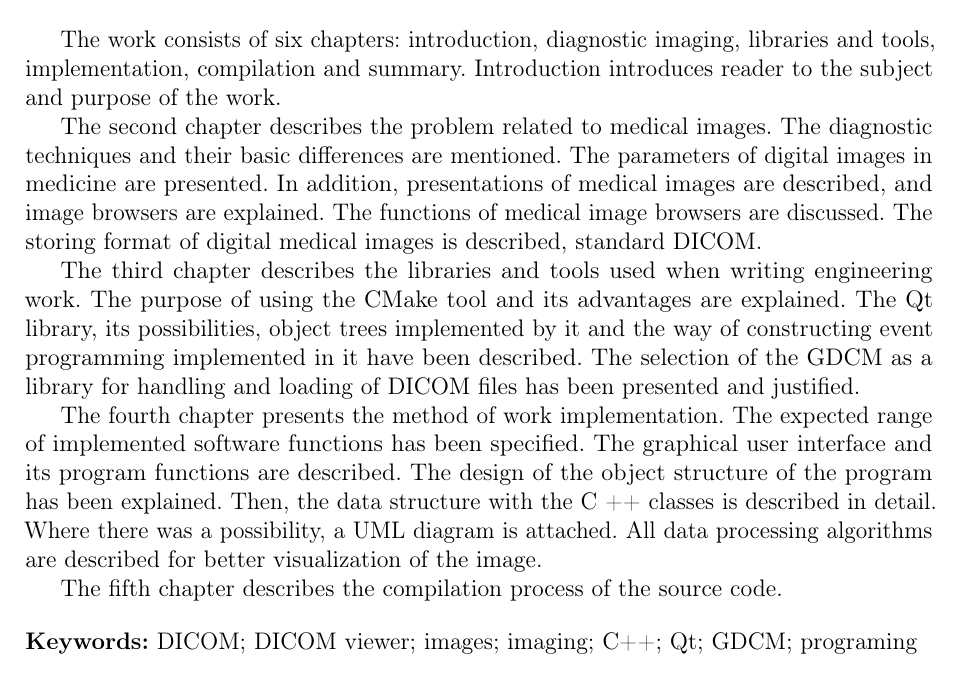
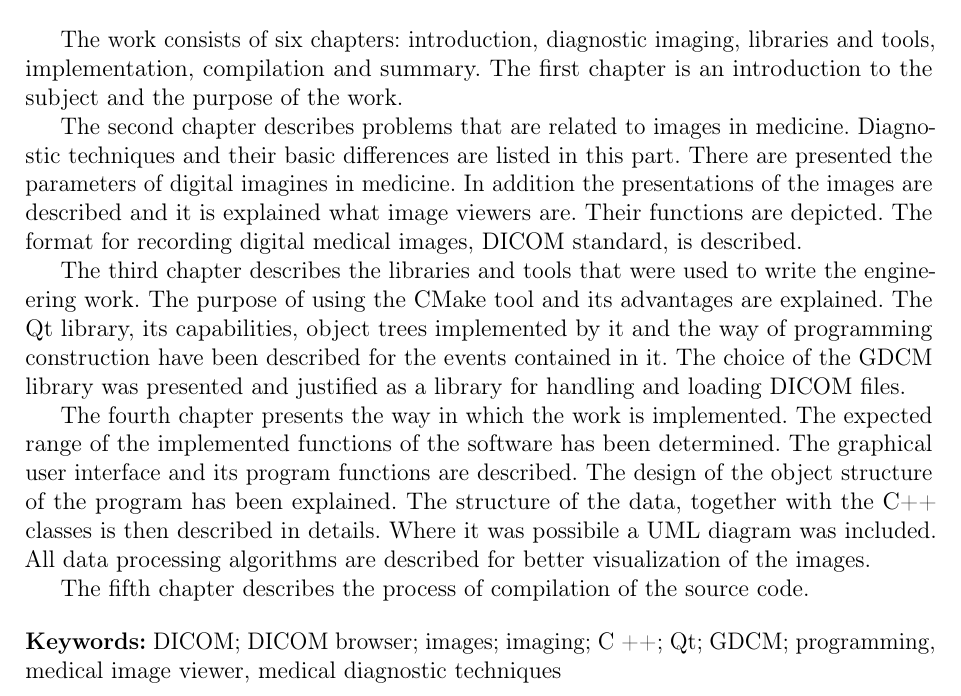
Before and after one commit to jedrzejowski/sokar-writing, a LaTeX document (index.tex, which reads text/streszczenie-eng.tex): part of page 4 of 76, cut so that both start at the same text. Compiled offline with pdfLaTeX; a LaTeX package or settings file that is missing is left out.

Commit message:
poprawki angielskiego tlumaczenia

```diff
--- a/index.tex
+++ b/index.tex
@@ -13,7 +13,7 @@
 \author{Adam Jędrzejowski}
 \nrindeksu{277417}
 
-\opiekun{prof. nzw. dr hab. inż. Waldemar Smolik}
+\opiekun{dr hab. inż. prof. PW Waldemar Smolik}
 \terminwykonania{05 czerwca 2019}
 \rok{2019}
 
@@ -26,7 +26,7 @@
 \specjalnosc{Elektronika i informatyka w medycynie}
 
 \def\keywords{DICOM; przeglądarka DICOM; obrazy; obrazowanie; C++; Qt; GDCM; programowanie, przeglądarka obrazów medycznych, medyczne diagnostyczne techniki obrazowe}
-\def\keywordsEng{DICOM; DICOM viewer; images; imaging; C++; Qt; GDCM; programing}
+\def\keywordsEng{DICOM; DICOM browser; images; imaging; C ++; Qt; GDCM; programming, medical image viewer, medical diagnostic techniques}
 
 % Ustawienie metadanych pdfu
 \makeatletter
--- a/text/streszczenie-eng.tex
+++ b/text/streszczenie-eng.tex
@@ -4,29 +4,30 @@ Cross-platform DICOM image viewer in C++
 \end{center}
 
+
 The work consists of six chapters: introduction, diagnostic imaging, libraries and tools, implementation, compilation and summary.
-Introduction introduces reader to the subject and purpose of the work.
+The first chapter is an introduction to the subject and the purpose of the work.
 \par
-The second chapter describes the problem related to medical images.
-The diagnostic techniques and their basic differences are mentioned.
-The parameters of digital images in medicine are presented.
-In addition, presentations of medical images are described, and image browsers are explained.
-The functions of medical image browsers are discussed.
-The storing format of digital medical images is described, standard \DICOM.
+The second chapter describes problems that are related to images in medicine.
+Diagnostic techniques and their basic differences are listed in this part.
+There are presented the parameters of digital imagines in medicine.
+In addition the presentations of the images are described and it is explained what image viewers are.
+Their functions are depicted.
+The format for recording digital medical images, DICOM standard, is described.
 \par
-The third chapter describes the libraries and tools used when writing engineering work.
+The third chapter describes the libraries and tools that were used to write the engineering work.
 The purpose of using the CMake tool and its advantages are explained.
-The Qt library, its possibilities, object trees implemented by it and the way of constructing event programming implemented in it have been described.
-The selection of the GDCM as a library for handling and loading of \DICOM files has been presented and justified.
+The Qt library, its capabilities, object trees implemented by it and the way of programming construction have been described for the events contained in it.
+The choice of the GDCM library was presented and justified as a library for handling  and loading DICOM files.
 \par
-The fourth chapter presents the method of work implementation.
-The expected range of implemented software functions has been specified.
+The fourth chapter presents the way in which the work is implemented.
+The expected range of the implemented functions of the software has been determined.
 The graphical user interface and its program functions are described.
 The design of the object structure of the program has been explained.
-Then, the data structure with the C ++ classes is described in detail.
-Where there was a possibility, a UML diagram is attached.
-All data processing algorithms are described for better visualization of the image.
+The structure of the data, together with the C++ classes is then described in details.
+Where it was possibile a UML diagram was included.
+All data processing algorithms are described for better  visualization of the images.
 \par
-The fifth chapter describes the compilation process of the source code.
+The fifth chapter describes the process of compilation of the source code.
 
 \bigskip
 {\noindent\bf Keywords:} \keywordsEng
```
Also changed, not shown: text/streszczenie-eng.tex (2 more changed lines).
